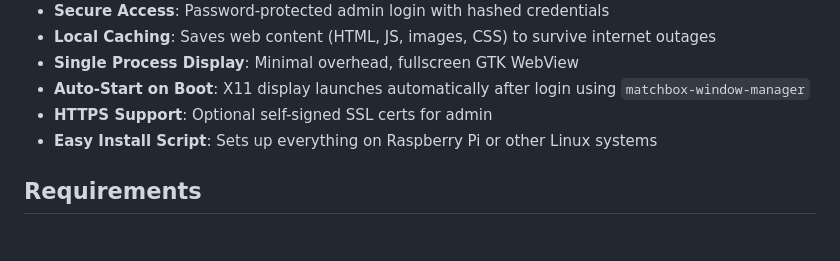
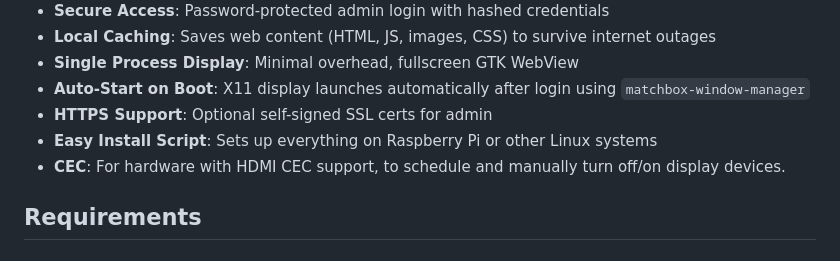
Before and after one commit to mgroves/GtkSignage, a Markdown page: README.md, the part around the change. Rendered like a GitHub page.

Commit message:
more updates to readme

```diff
--- a/README.md
+++ b/README.md
@@ -15,6 +15,7 @@ A lightweight digital signage system combining a GTK-based fullscreen display wi
 - **Auto-Start on Boot**: X11 display launches automatically after login using `matchbox-window-manager`
 - **HTTPS Support**: Optional self-signed SSL certs for admin
 - **Easy Install Script**: Sets up everything on Raspberry Pi or other Linux systems
+- **CEC**: For hardware with HDMI CEC support, to schedule and manually turn off/on display devices.
 
 ## Requirements
 
```
